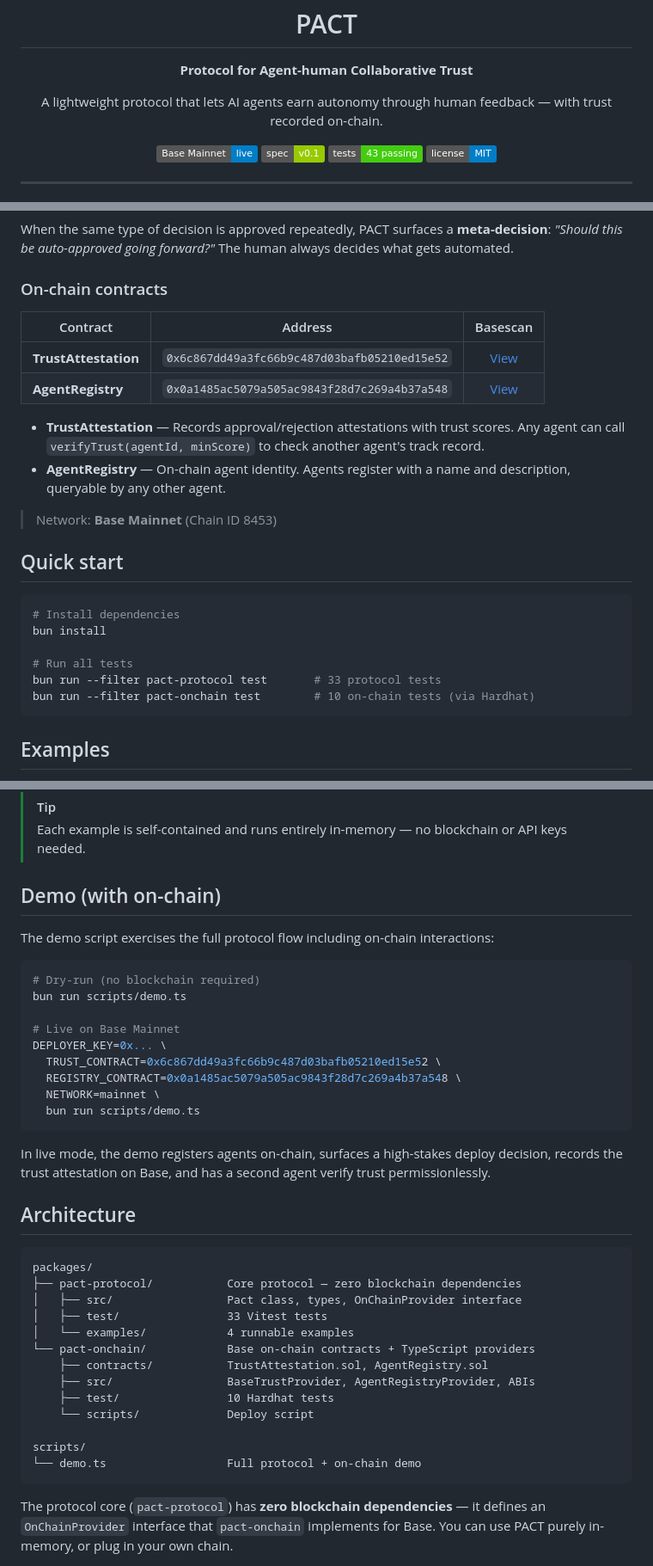
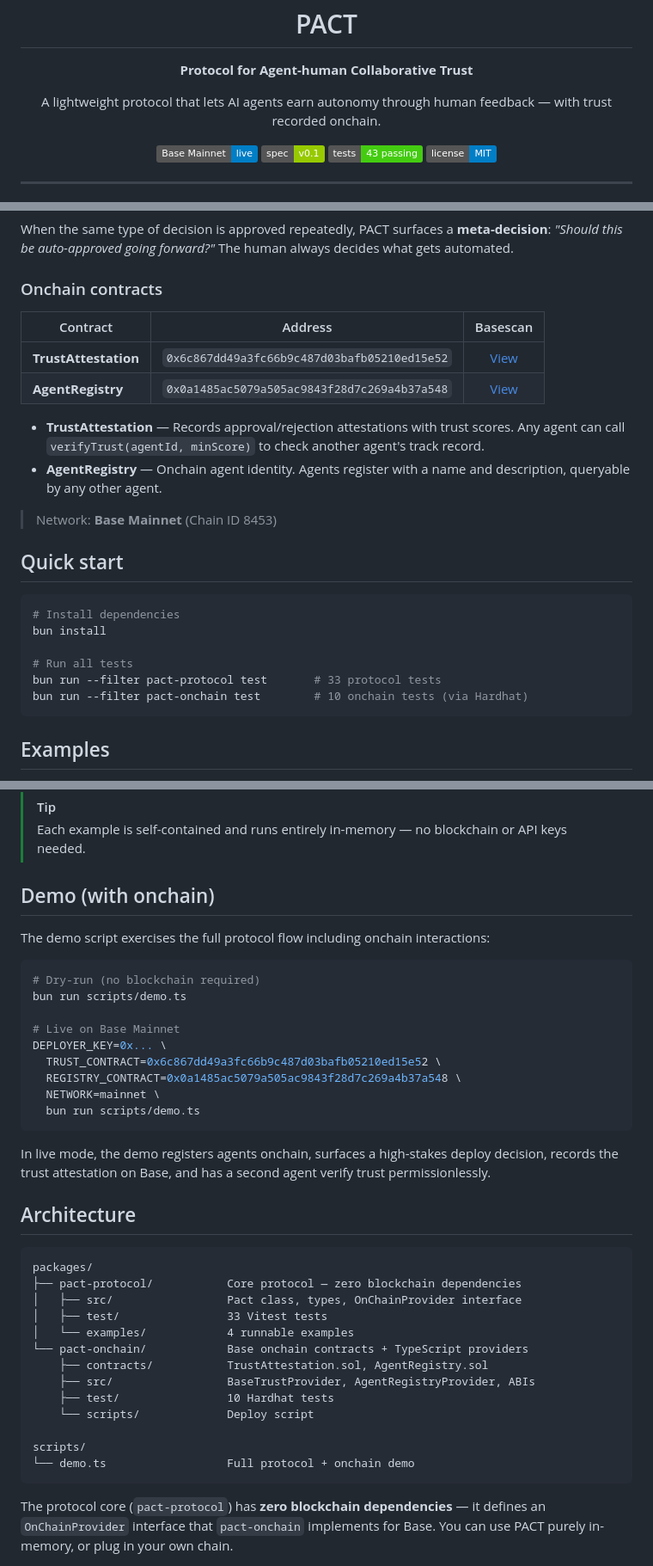
Before and after one commit to julianhutton/pact-protocol, a Markdown page: README.md, 3 parts joined by grey strips. Shown at 86% size. GitHub-like rendering; badges without logos.

Commit message:
Use 'onchain' instead of 'on-chain' throughout README
Co-Authored-By: Claude Opus 4.6 <noreply@anthropic.com>

````diff
--- a/README.md
+++ b/README.md
@@ -4,7 +4,7 @@
     <strong>Protocol for Agent-human Collaborative Trust</strong>
   </p>
   <p align="center">
-    A lightweight protocol that lets AI agents earn autonomy through human feedback — with trust recorded on-chain.
+    A lightweight protocol that lets AI agents earn autonomy through human feedback — with trust recorded onchain.
   </p>
   <p align="center">
     <a href="https://basescan.org/address/0x6c867dd49a3fc66b9c487d03bafb05210ed15e52"><img src="https://img.shields.io/badge/Base_Mainnet-live-blue" alt="Base Mainnet"></a>
@@ -54,7 +54,7 @@ Agents earn trust through consistent good judgment. The asymmetry is intentional
 
 When the same type of decision is approved repeatedly, PACT surfaces a **meta-decision**: *"Should this be auto-approved going forward?"* The human always decides what gets automated.
 
-### On-chain contracts
+### Onchain contracts
 
 | Contract | Address | Basescan |
 |----------|---------|:--------:|
@@ -62,7 +62,7 @@ When the same type of decision is approved repeatedly, PACT surfaces a **meta-de
 | **AgentRegistry** | `0x0a1485ac5079a505ac9843f28d7c269a4b37a548` | [View](https://basescan.org/address/0x0a1485ac5079a505ac9843f28d7c269a4b37a548) |
 
 - **TrustAttestation** — Records approval/rejection attestations with trust scores. Any agent can call `verifyTrust(agentId, minScore)` to check another agent's track record.
-- **AgentRegistry** — On-chain agent identity. Agents register with a name and description, queryable by any other agent.
+- **AgentRegistry** — Onchain agent identity. Agents register with a name and description, queryable by any other agent.
 
 > Network: **Base Mainnet** (Chain ID 8453)
 
@@ -74,7 +74,7 @@ bun install
 
 # Run all tests
 bun run --filter pact-protocol test       # 33 protocol tests
-bun run --filter pact-onchain test        # 10 on-chain tests (via Hardhat)
+bun run --filter pact-onchain test        # 10 onchain tests (via Hardhat)
 ```
 
 ## Examples
@@ -98,9 +98,9 @@ bun run --filter pact-protocol example:trading
 > [!TIP]
 > Each example is self-contained and runs entirely in-memory — no blockchain or API keys needed.
 
-## Demo (with on-chain)
+## Demo (with onchain)
 
-The demo script exercises the full protocol flow including on-chain interactions:
+The demo script exercises the full protocol flow including onchain interactions:
 
 ```bash
 # Dry-run (no blockchain required)
@@ -114,7 +114,7 @@ DEPLOYER_KEY=0x... \
   bun run scripts/demo.ts
 ```
 
-In live mode, the demo registers agents on-chain, surfaces a high-stakes deploy decision, records the trust attestation on Base, and has a second agent verify trust permissionlessly.
+In live mode, the demo registers agents onchain, surfaces a high-stakes deploy decision, records the trust attestation on Base, and has a second agent verify trust permissionlessly.
 
 ## Architecture
 
@@ -124,14 +124,14 @@ packages/
 │   ├── src/                 Pact class, types, OnChainProvider interface
 │   ├── test/                33 Vitest tests
 │   └── examples/            4 runnable examples
-└── pact-onchain/            Base on-chain contracts + TypeScript providers
+└── pact-onchain/            Base onchain contracts + TypeScript providers
     ├── contracts/           TrustAttestation.sol, AgentRegistry.sol
     ├── src/                 BaseTrustProvider, AgentRegistryProvider, ABIs
     ├── test/                10 Hardhat tests
     └── scripts/             Deploy script
 
 scripts/
-└── demo.ts                  Full protocol + on-chain demo
+└── demo.ts                  Full protocol + onchain demo
 ```
 
 The protocol core (`pact-protocol`) has **zero blockchain dependencies** — it defines an `OnChainProvider` interface that `pact-onchain` implements for Base. You can use PACT purely in-memory, or plug in your own chain.
````
Also changed, not shown: other parts of README.md (+2 -2 lines).
